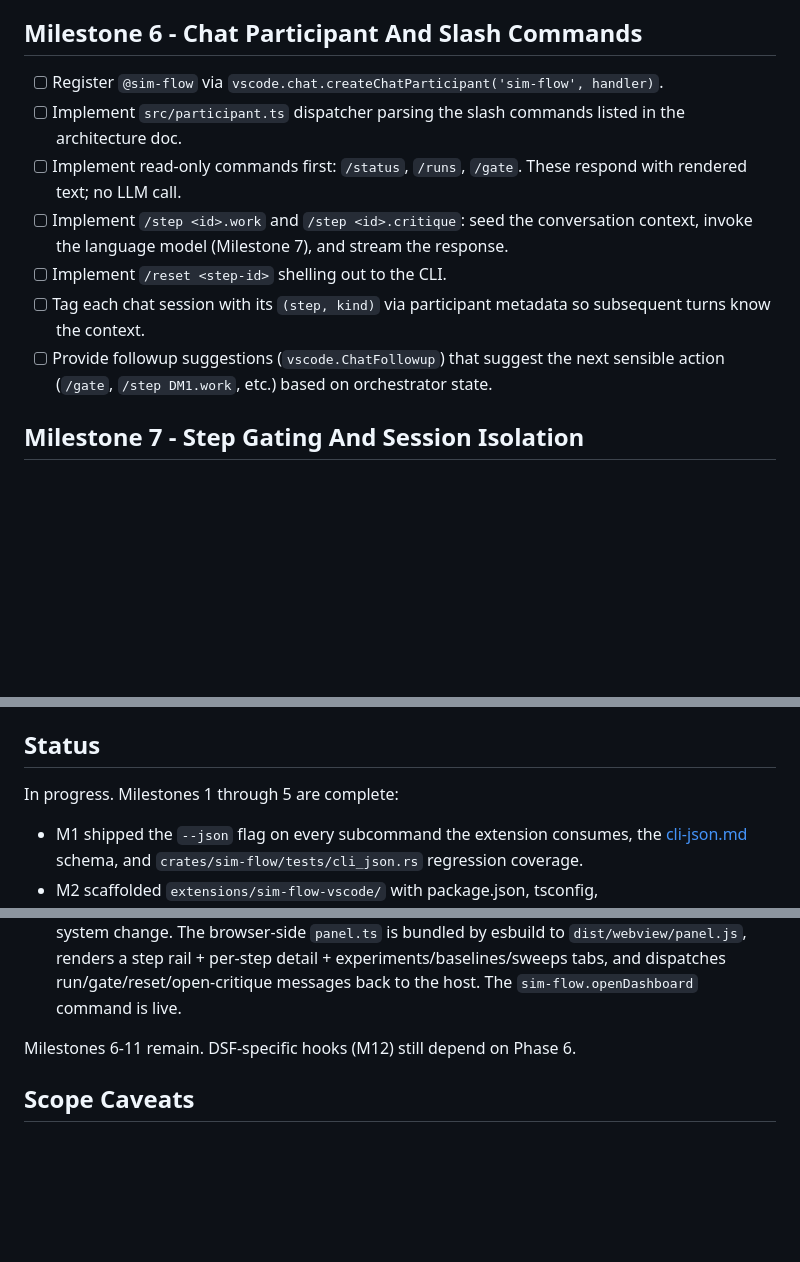
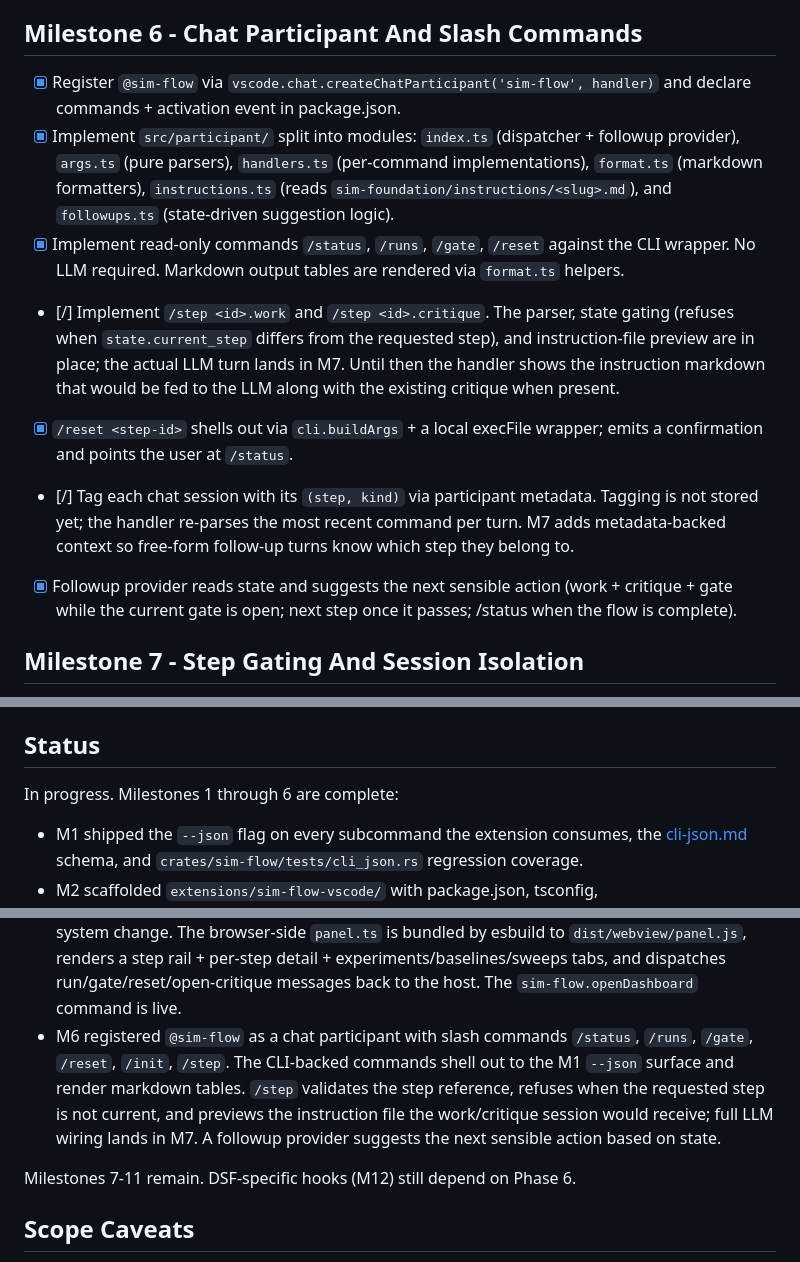
Before and after one commit to mrn-numenta/sim-flow, a Markdown page: 08-phase-vscode-extension.md, 3 parts joined by grey strips. Rendered like a GitHub page; blank space fills up the shorter version.

Commit message:
Phase 8 M6 - @sim-flow chat participant
Register @sim-flow as a chat participant with six slash commands
(status, runs, gate, reset, step, init). The CLI-backed commands
shell out to M1's --json surface and render markdown tables in the
chat stream. /step previews the instruction file the work/critique
session would receive; real LLM invocation lands in M7.

Files added under extensions/sim-flow-vscode/:

- package.json: contributes.chatParticipants declaration with all
  six slash commands and an onChatParticipant:sim-flow activation
  event.
- src/context.ts: factored project + CLI resolution shared by the
  dashboard host and the chat participant. Walks up from the active
  editor to find the nearest .sim-flow/state.toml.
- src/participant/index.ts: createChatParticipant + dispatcher.
  FollowupProvider reads state and suggests the next action based
  on whether the current gate has passed.
- src/participant/args.ts: pure parsers for /step <id>.<kind>,
  /gate [step] [--candidate], /runs filter flags, /reset <step>.
  Tokenizer handles double-quoted values.
- src/participant/handlers.ts: per-command implementations.
  handleStep gates on state.current_step and refuses when the
  requested step is not current, preserving the "disable without
  remove" semantics from the architecture doc.
- src/participant/format.ts: markdown formatters for status, runs,
  gate, and baselines.
- src/participant/instructions.ts: reads
  sim-foundation/instructions/<slug>.md using a slug map that
  matches the filenames shipped in Phase 3.
- src/participant/followups.ts: pure suggestion logic and the
  canonical DM_ORDER / DS_ORDER arrays.

Tests: 20 new vitest cases across args.test.ts (tokenize, step ref,
gate args, runs filters, reset), followups.test.ts (order, state-
driven suggestions), and format.test.ts (all four formatters).

src/extension.ts now calls registerChatParticipant(context) at
activate-time.

Also: added exceptions to the root .gitignore so the extension's
.vscode/launch.json and tasks.json are committed, which makes F5
"Run Extension" work out of the box for other developers.

Rust workspace unaffected: 87 sim-flow tests still pass.

Phase 8 plan M6 checklist marked complete; status block updated.
Deferred as [/]: actual LLM wiring inside /step (M7) and
metadata-backed chat session tagging for continuation turns (also
M7).

```diff
--- a/08-phase-vscode-extension.md
+++ b/08-phase-vscode-extension.md
@@ -184,21 +184,34 @@ extension reads structured data.
 
 ## Milestone 6 - Chat Participant And Slash Commands
 
-- [ ] Register `@sim-flow` via
-  `vscode.chat.createChatParticipant('sim-flow', handler)`.
-- [ ] Implement `src/participant.ts` dispatcher parsing the slash
-  commands listed in the architecture doc.
-- [ ] Implement read-only commands first: `/status`, `/runs`, `/gate`.
-  These respond with rendered text; no LLM call.
-- [ ] Implement `/step <id>.work` and `/step <id>.critique`: seed the
-  conversation context, invoke the language model (Milestone 7), and
-  stream the response.
-- [ ] Implement `/reset <step-id>` shelling out to the CLI.
-- [ ] Tag each chat session with its `(step, kind)` via participant
-  metadata so subsequent turns know the context.
-- [ ] Provide followup suggestions (`vscode.ChatFollowup`) that
-  suggest the next sensible action (`/gate`, `/step DM1.work`, etc.)
-  based on orchestrator state.
+- [x] Register `@sim-flow` via
+  `vscode.chat.createChatParticipant('sim-flow', handler)` and
+  declare commands + activation event in package.json.
+- [x] Implement `src/participant/` split into modules: `index.ts`
+  (dispatcher + followup provider), `args.ts` (pure parsers),
+  `handlers.ts` (per-command implementations), `format.ts`
+  (markdown formatters), `instructions.ts` (reads
+  `sim-foundation/instructions/<slug>.md`), and `followups.ts`
+  (state-driven suggestion logic).
+- [x] Implement read-only commands `/status`, `/runs`, `/gate`,
+  `/reset` against the CLI wrapper. No LLM required. Markdown output
+  tables are rendered via `format.ts` helpers.
+- [/] Implement `/step <id>.work` and `/step <id>.critique`. The
+  parser, state gating (refuses when `state.current_step` differs
+  from the requested step), and instruction-file preview are in
+  place; the actual LLM turn lands in M7. Until then the handler
+  shows the instruction markdown that would be fed to the LLM
+  along with the existing critique when present.
+- [x] `/reset <step-id>` shells out via `cli.buildArgs` + a local
+  execFile wrapper; emits a confirmation and points the user at
+  `/status`.
+- [/] Tag each chat session with its `(step, kind)` via participant
+  metadata. Tagging is not stored yet; the handler re-parses the
+  most recent command per turn. M7 adds metadata-backed context so
+  free-form follow-up turns know which step they belong to.
+- [x] Followup provider reads state and suggests the next sensible
+  action (work + critique + gate while the current gate is open;
+  next step once it passes; /status when the flow is complete).
 
 ## Milestone 7 - Step Gating And Session Isolation
 
@@ -299,7 +312,7 @@ be ready.
 
 ## Status
 
-In progress. Milestones 1 through 5 are complete:
+In progress. Milestones 1 through 6 are complete:
 
 - M1 shipped the `--json` flag on every subcommand the extension
   consumes, the [cli-json.md](../../architecture/ai-flow/cli-json.md)
@@ -324,8 +337,16 @@ In progress. Milestones 1 through 5 are complete:
   detail + experiments/baselines/sweeps tabs, and dispatches
   run/gate/reset/open-critique messages back to the host. The
   `sim-flow.openDashboard` command is live.
+- M6 registered `@sim-flow` as a chat participant with slash
+  commands `/status`, `/runs`, `/gate`, `/reset`, `/init`, `/step`.
+  The CLI-backed commands shell out to the M1 `--json` surface and
+  render markdown tables. `/step` validates the step reference,
+  refuses when the requested step is not current, and previews the
+  instruction file the work/critique session would receive; full
+  LLM wiring lands in M7. A followup provider suggests the next
+  sensible action based on state.
 
-Milestones 6-11 remain. DSF-specific hooks (M12) still depend on
+Milestones 7-11 remain. DSF-specific hooks (M12) still depend on
 Phase 6.
 
 ## Scope Caveats
```
